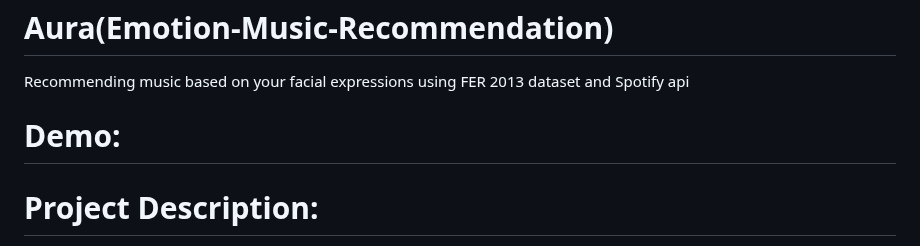
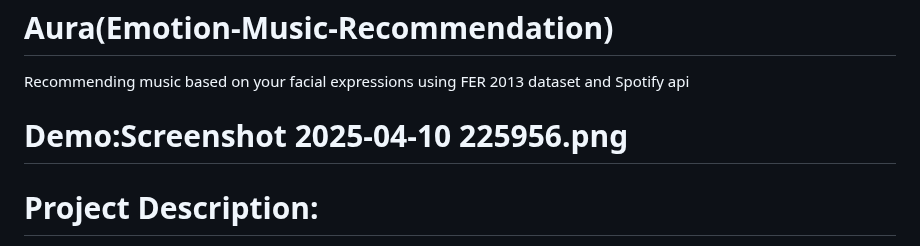
Before and after one commit to aniishchoudhary/spotifytest, a Markdown page: README.md, the part around the change. Rendered like a GitHub page.

```diff
--- a/README.md
+++ b/README.md
@@ -1,7 +1,8 @@
 # Aura(Emotion-Music-Recommendation)
 Recommending music based on your facial expressions using FER 2013 dataset and Spotify api
 
-# Demo:
+# Demo:Screenshot 2025-04-10 225956.png
+
 
 
 
```
